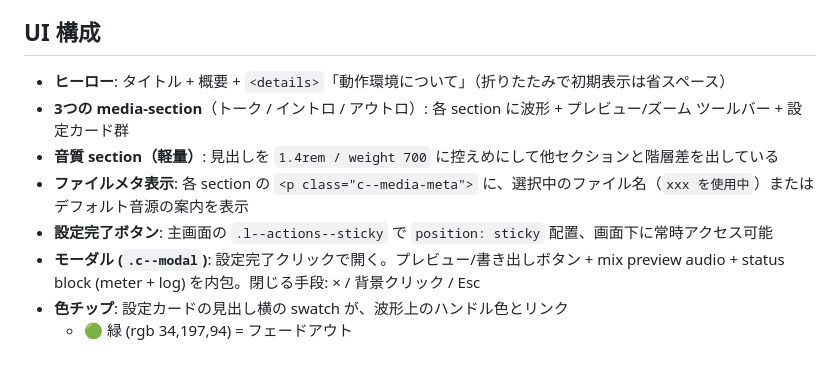
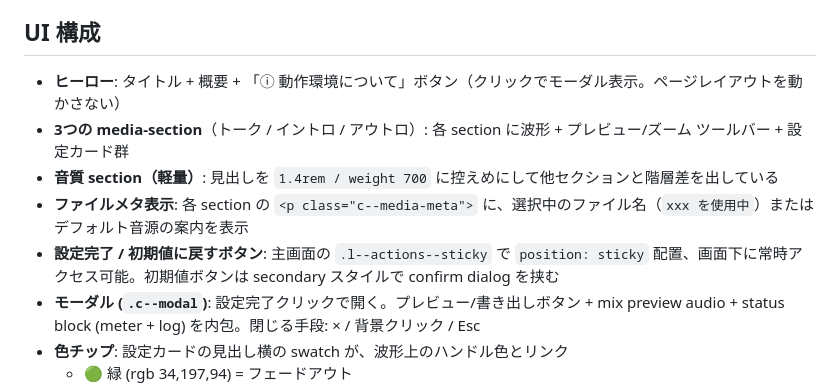
Before and after one commit to fjordllc/Wraptalk, a Markdown page: DEVELOPMENT_NOTES.md, the part around one of its changes. Drawn GitHub-style; blank space fills up the shorter version.

```diff
--- a/DEVELOPMENT_NOTES.md
+++ b/DEVELOPMENT_NOTES.md
@@ -201,11 +201,11 @@ alpha 違いは `rgba(var(--ink-rgb), 0.12)` のように RGB トリプルから
 
 ## UI 構成
 
-- **ヒーロー**: タイトル + 概要 + `<details>`「動作環境について」（折りたたみで初期表示は省スペース）
+- **ヒーロー**: タイトル + 概要 + 「ⓘ 動作環境について」ボタン（クリックでモーダル表示。ページレイアウトを動かさない）
 - **3つの media-section**（トーク / イントロ / アウトロ）: 各 section に波形 + プレビュー/ズーム ツールバー + 設定カード群
 - **音質 section（軽量）**: 見出しを `1.4rem / weight 700` に控えめにして他セクションと階層差を出している
 - **ファイルメタ表示**: 各 section の `<p class="c--media-meta">` に、選択中のファイル名（`xxx を使用中`）またはデフォルト音源の案内を表示
-- **設定完了ボタン**: 主画面の `.l--actions--sticky` で `position: sticky` 配置、画面下に常時アクセス可能
+- **設定完了 / 初期値に戻すボタン**: 主画面の `.l--actions--sticky` で `position: sticky` 配置、画面下に常時アクセス可能。初期値ボタンは secondary スタイルで confirm dialog を挟む
 - **モーダル (`.c--modal`)**: 設定完了クリックで開く。プレビュー/書き出しボタン + mix preview audio + status block (meter + log) を内包。閉じる手段: × / 背景クリック / Esc
 - **色チップ**: 設定カードの見出し横の swatch が、波形上のハンドル色とリンク
   - 🟢 緑 (rgb 34,197,94) = フェードアウト
```
Also changed, not shown: other parts of DEVELOPMENT_NOTES.md (+19 -6 lines).
